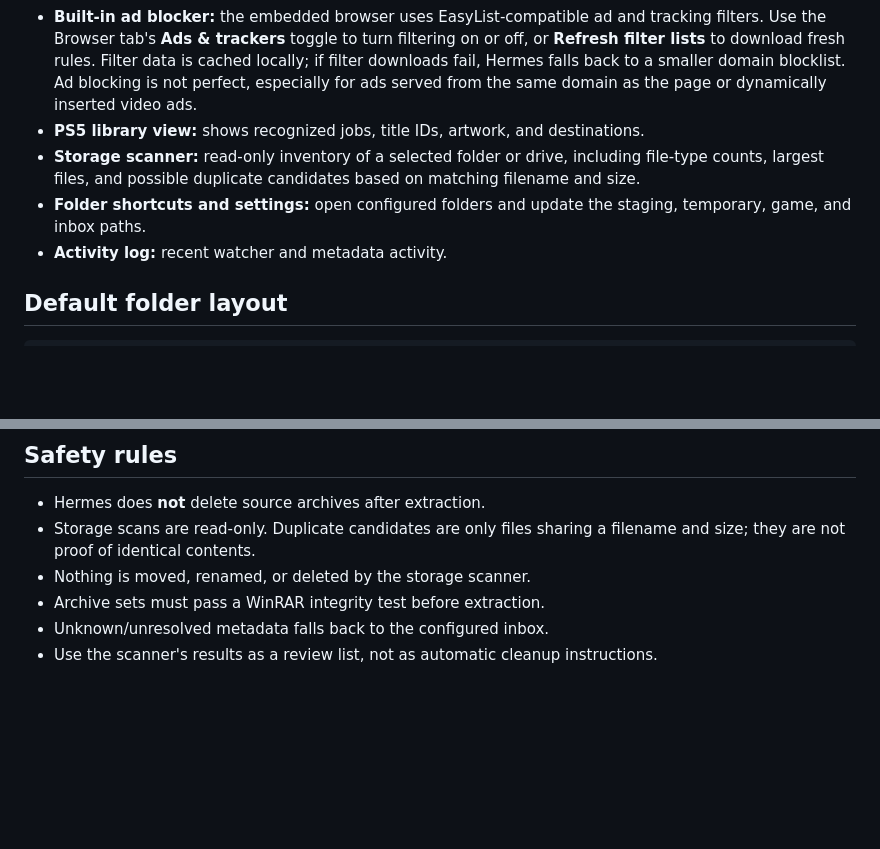
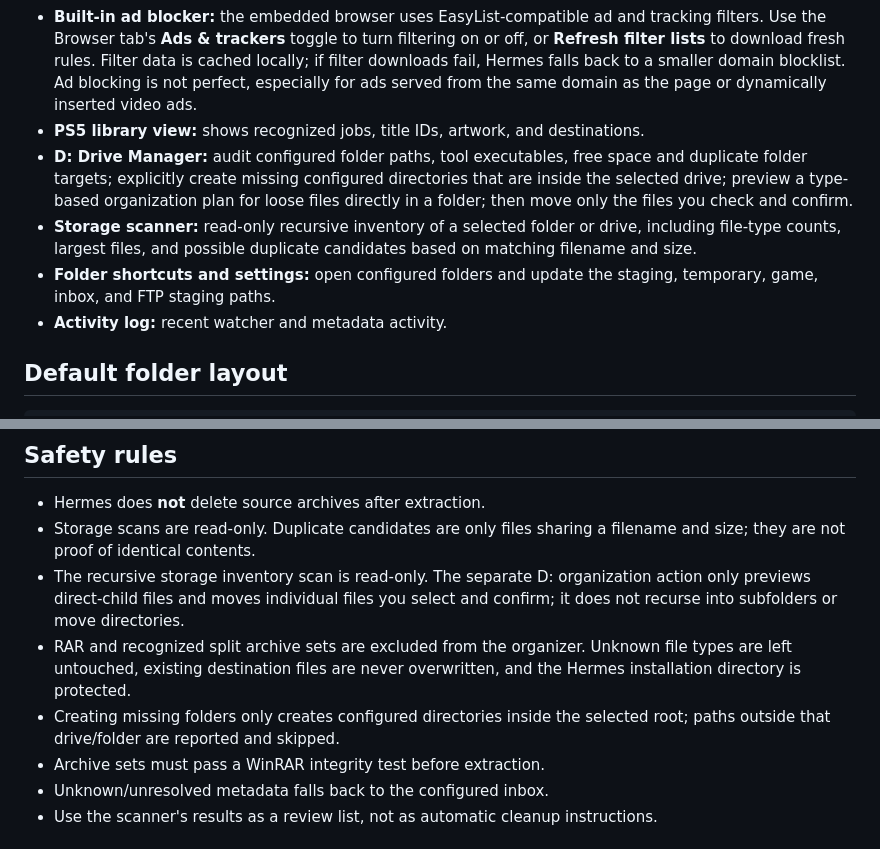
Before and after one commit to omaryazghi98-code/hermes-dl, a Markdown page: README.md, 2 parts joined by grey strips. GitHub-like rendering; blank space fills up the shorter version.

Commit message:
Document D drive path audits and review-first file organization

```diff
--- a/README.md
+++ b/README.md
@@ -19,8 +19,9 @@ The existing browser-based version is still available with `start.bat` at `http:
 - **Visible browser fallback:** the Browser tab is a real embedded Chromium browser in the Electron desktop app. Navigate to a ProsperoPatches title page, then use **Use current browser page metadata** on the PS5 Library page if automated lookup does not work.
 - **Built-in ad blocker:** the embedded browser uses EasyList-compatible ad and tracking filters. Use the Browser tab's **Ads & trackers** toggle to turn filtering on or off, or **Refresh filter lists** to download fresh rules. Filter data is cached locally; if filter downloads fail, Hermes falls back to a smaller domain blocklist. Ad blocking is not perfect, especially for ads served from the same domain as the page or dynamically inserted video ads.
 - **PS5 library view:** shows recognized jobs, title IDs, artwork, and destinations.
-- **Storage scanner:** read-only inventory of a selected folder or drive, including file-type counts, largest files, and possible duplicate candidates based on matching filename and size.
-- **Folder shortcuts and settings:** open configured folders and update the staging, temporary, game, and inbox paths.
+- **D: Drive Manager:** audit configured folder paths, tool executables, free space and duplicate folder targets; explicitly create missing configured directories that are inside the selected drive; preview a type-based organization plan for loose files directly in a folder; then move only the files you check and confirm.
+- **Storage scanner:** read-only recursive inventory of a selected folder or drive, including file-type counts, largest files, and possible duplicate candidates based on matching filename and size.
+- **Folder shortcuts and settings:** open configured folders and update the staging, temporary, game, inbox, and FTP staging paths.
 - **Activity log:** recent watcher and metadata activity.
 
 ## Default folder layout
@@ -44,7 +45,9 @@ Paths can be changed from Settings. The scanner defaults to `D:\\` and inspects
 
 - Hermes does **not** delete source archives after extraction.
 - Storage scans are read-only. Duplicate candidates are only files sharing a filename and size; they are not proof of identical contents.
-- Nothing is moved, renamed, or deleted by the storage scanner.
+- The recursive storage inventory scan is read-only. The separate D: organization action only previews direct-child files and moves individual files you select and confirm; it does not recurse into subfolders or move directories.
+- RAR and recognized split archive sets are excluded from the organizer. Unknown file types are left untouched, existing destination files are never overwritten, and the Hermes installation directory is protected.
+- Creating missing folders only creates configured directories inside the selected root; paths outside that drive/folder are reported and skipped.
 - Archive sets must pass a WinRAR integrity test before extraction.
 - Unknown/unresolved metadata falls back to the configured inbox.
 - Use the scanner's results as a review list, not as automatic cleanup instructions.
```
